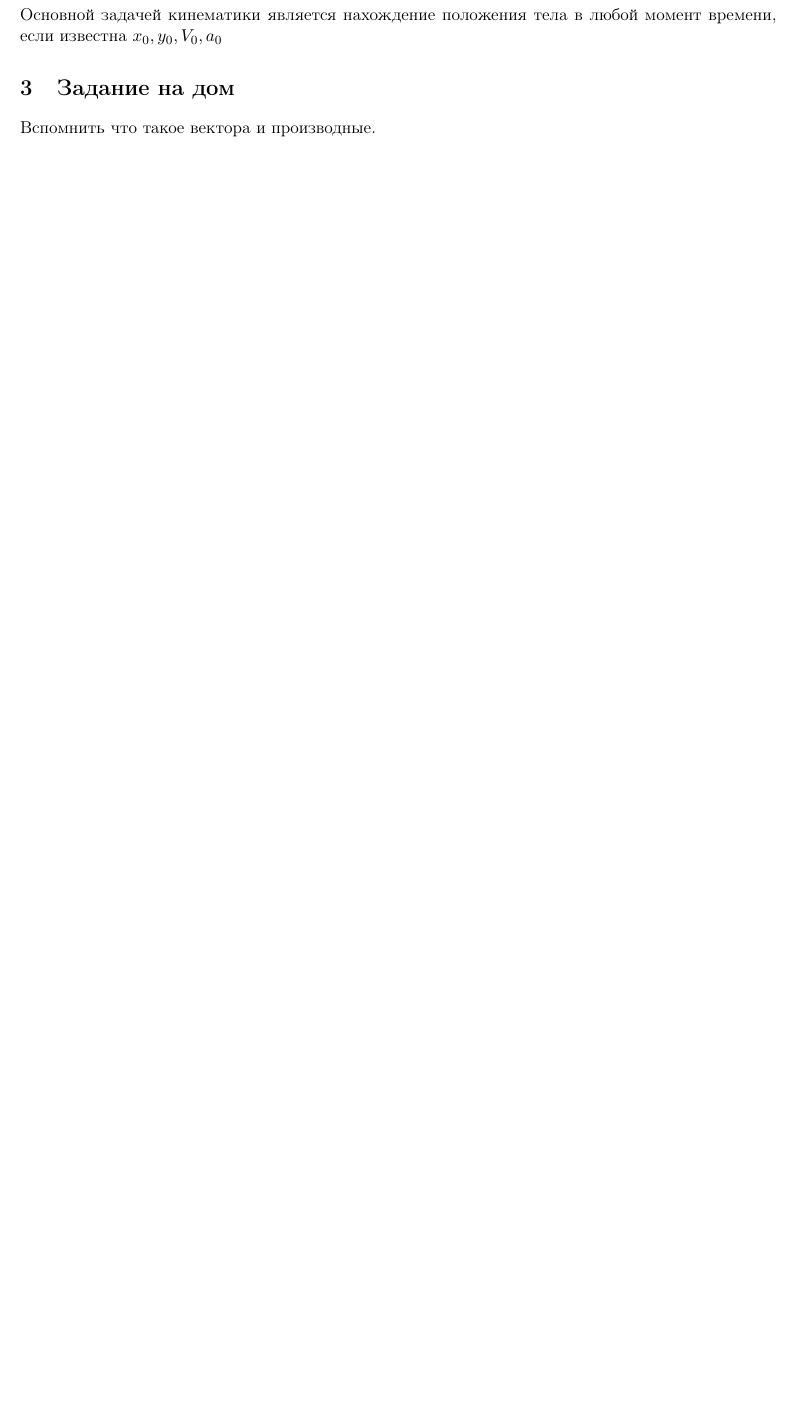
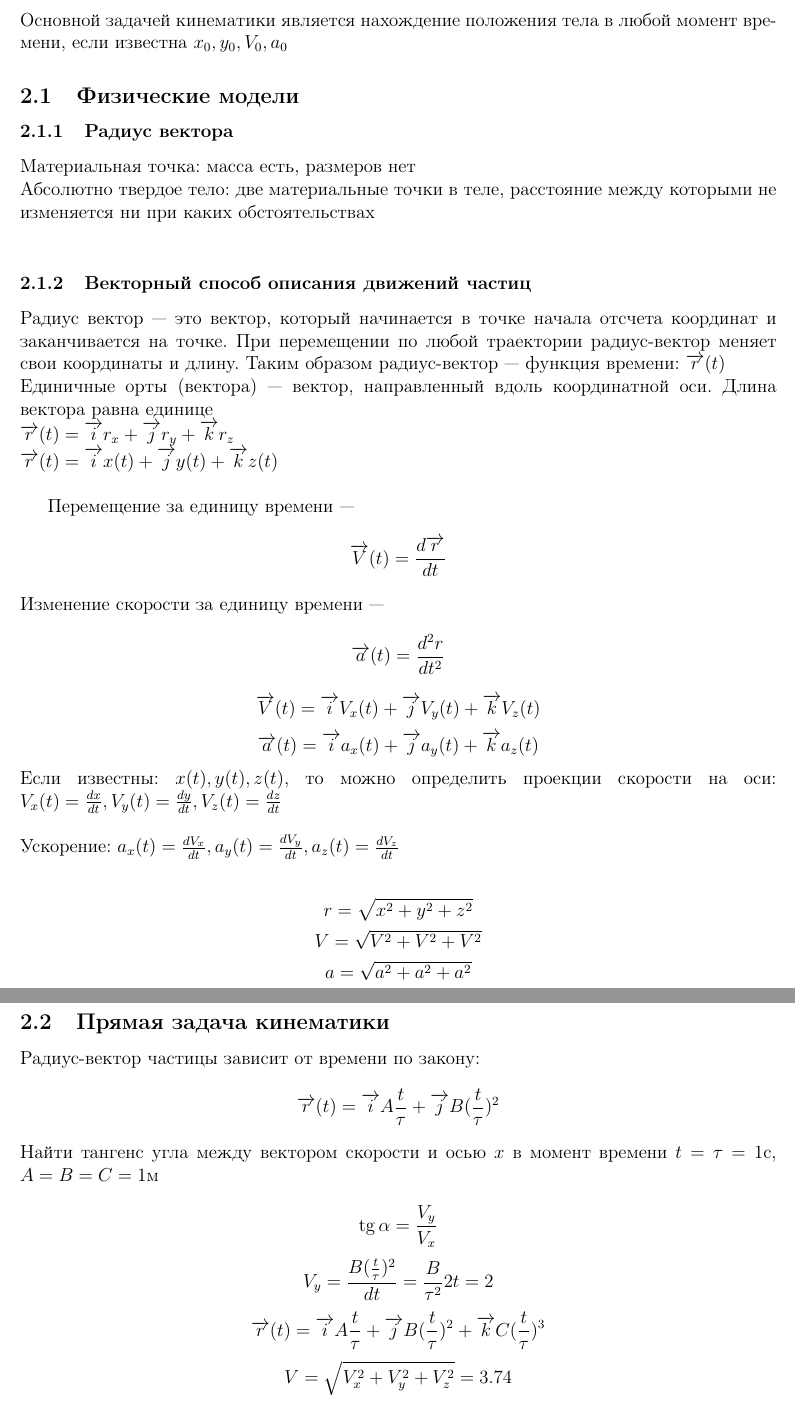
Before and after one commit to zombiQWERTY/TSU, a LaTeX paper (Введение в физику/Введение в физику.tex): part of page 4 of 4 before the commit and two parts of pages 4 and 5 of 5 after it, the two joined at a grey line, cut so that both start at the same text, the shorter picture padded with empty space. The pictures show the PDF file Введение в физику/Введение в физику.pdf that the author committed with the source.

Commit message:
Введение в физику

```diff
--- a/Введение в физику/Введение в физику.tex
+++ b/Введение в физику/Введение в физику.tex
@@ -75,5 +75,44 @@
 \section{Кинематика}
 Основной задачей кинематики является нахождение положения тела в любой момент времени, если известна
  $x_0, y_0, V_0, a_0$
-\section{Задание на дом}
-Вспомнить что такое вектора и производные.
+
+\subsection{Физические модели}
+\subsubsection{Радиус вектора}
+Материальная точка: масса есть, размеров нет\\
+Абсолютно твердое тело: две материальные точки в теле, расстояние между которыми не изменяется ни при каких обстоятельствах\\
+\subsubsection{Векторный способ описания движений частиц}
+Радиус вектор --- это вектор, который начинается в точке начала отсчета координат и заканчивается на точке. При перемещении по любой траектории радиус-вектор меняет свои координаты и длину. Таким образом радиус-вектор --- функция времени: $\overrightarrow{r}(t)$\\
+Единичные орты (вектора) --- вектор, направленный вдоль координатной оси. Длина вектора равна единице\\
+$\overrightarrow{r}(t)=\overrightarrow{i} r_x+\overrightarrow{j} r_y+\overrightarrow{k} r_z$\\
+$\overrightarrow{r}(t)=\overrightarrow{i} x(t)+\overrightarrow{j} y(t)+\overrightarrow{k} z(t)$\\
+
+Перемещение за единицу времени ---
+$$
+	\overrightarrow{V}(t)=\frac{d\overrightarrow{r}}{dt}
+$$
+Изменение скорости за единицу времени ---
+$$
+	\overrightarrow{a}(t)=\frac{d^2r}{dt^2}
+$$
+$$
+	\overrightarrow{V}(t)=\overrightarrow{i}V_x(t)+\overrightarrow{j}V_y(t)+\overrightarrow{k}V_z(t)
+$$
+$$
+	\overrightarrow{a}(t)=\overrightarrow{i}a_x(t)+\overrightarrow{j}a_y(t)+\overrightarrow{k}a_z(t)
+$$
+Если известны: $x(t),y(t),z(t)$, то можно определить проекции скорости на оси: $V_x(t)=\frac{dx}{dt}, V_y(t)=\frac{dy}{dt}, V_z(t)=\frac{dz}{dt}$\\\\
+Ускорение: $a_x(t)=\frac{dV_x}{dt}, a_y(t)=\frac{dV_y}{dt}, a_z(t)=\frac{dV_z}{dt}$\\
+\begin{gather*}
+	r=\sqrt{x^2+y^2+z^2}\\
+	V=\sqrt{V^2+V^2+V^2}\\
+	a=\sqrt{a^2+a^2+a^2}
+\end{gather*}
+\newpage
+\subsection{Прямая задача кинематики}
+Радиус-вектор частицы зависит от времени по закону:
+$$
+\overrightarrow{r}(t)=\overrightarrow{i}A\frac{t}{\tau}+\overrightarrow{j}B(\frac{t}{\tau})^2
+$$
+Найти тангенс угла между вектором скорости и осью $x$ в момент времени $t=\tau=1с$, $A=B=C=1м$\\
+$$
+	\tg\alpha = \frac{V_y}{V_x}
@@ -80,3 +133,30 @@
+$V_x=V_{0x}+\int_0^t a_y(t)dt$\\
+$V_y=V_{0y}+\int_0^t a_y(t)dt$\\
+$V_z=V_{0a}+\int_0^t a_y(t)dt$\\
+$z=z_0+\int_0^t V_z(t)dt$
+Сайт Семин §Прямая задача по механике(тема 1) решить 12 задач
+
+
+
+
+
+
+
+
+
+
+
+
+
+
+
+
+
+
+
+
+
+
 
 
 
```
Also changed, not shown: Основы черчения и технический рисунок/Основы черчения и технический рисунок.tex (+17 -0 lines), Введение в физику/Введение в физику.pdf, Введение в физику/Введение в физику.tex (16 more changed lines).
